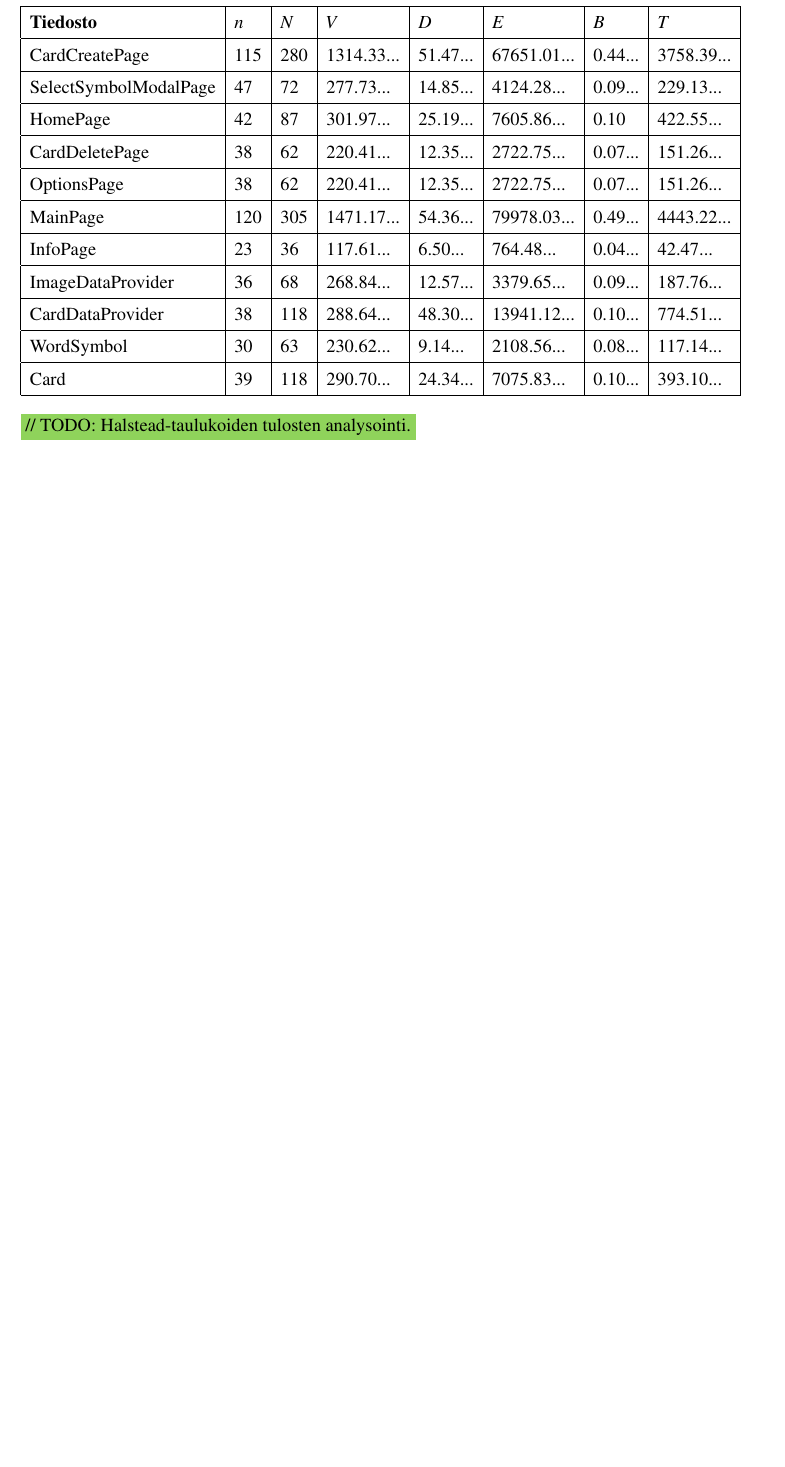
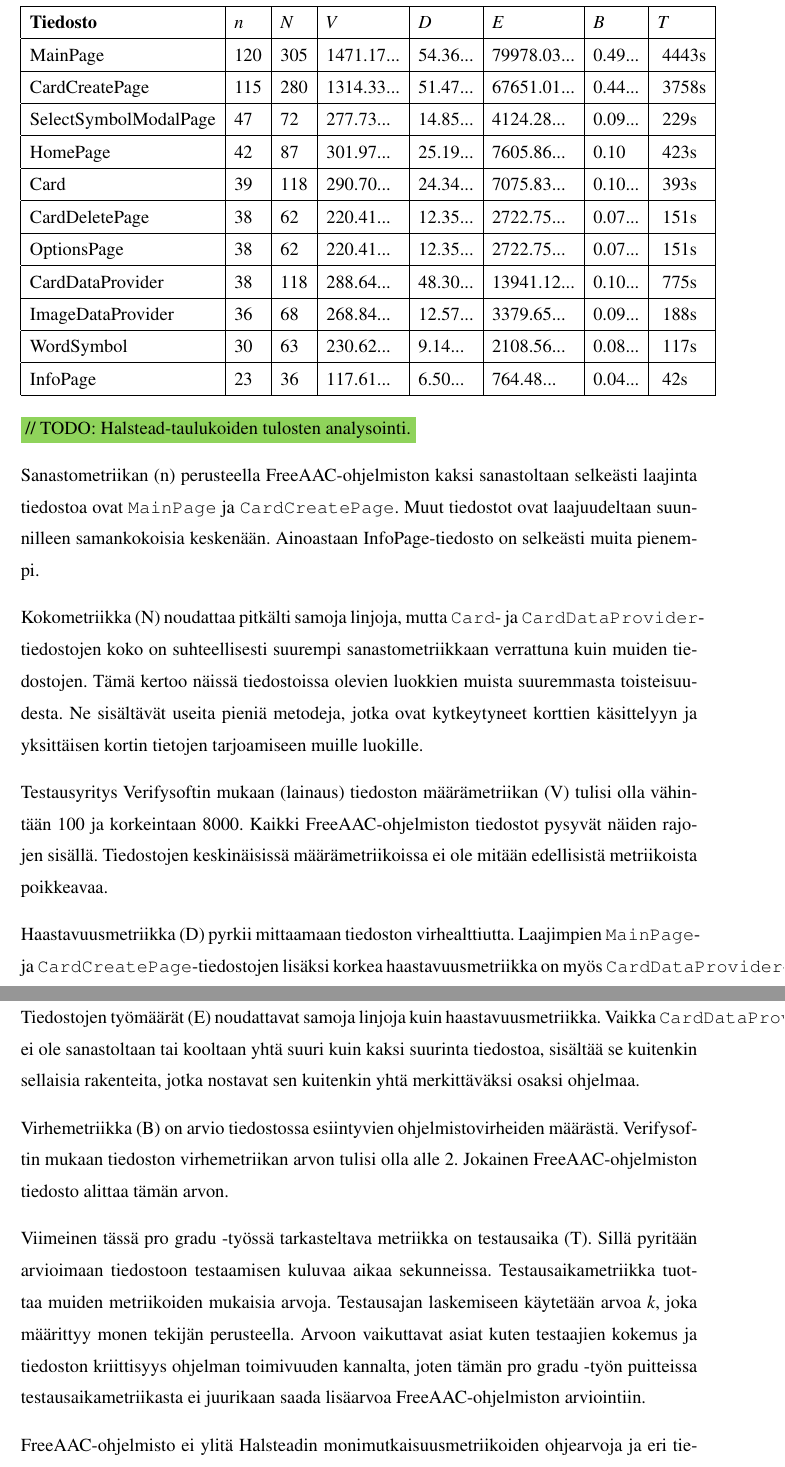
Before and after one commit to RKivioja/gradu, a LaTeX thesis (gradu.tex): part of page 33 of 48 before the commit and two parts of pages 35 and 36 of 52 after it, the two joined at a grey line, cut so that both start at the same text, the shorter picture padded with empty space. Compiled offline with pdfLaTeX.

Commit message:
Further thesis

```diff
--- a/gradu.tex
+++ b/gradu.tex
@@ -402,21 +413,37 @@
     \begin{tabular}{| l | l | l | l | l | l | l | l |}
     \hline
     \textbf{Tiedosto} & \textbf{$n$} & \textbf{$N$} & \textbf{$V$} & \textbf{$D$} & \textbf{$E$} & \textbf{$B$} & \textbf{$T$} \\ \hline
-    CardCreatePage & 115 & 280 & 1314.33... & 51.47... & 67651.01... & 0.44... & 3758.39... \\ \hline
-    SelectSymbolModalPage & 47 & 72 & 277.73... & 14.85... & 4124.28... & 0.09... & 229.13... \\ \hline
-    HomePage & 42 & 87 & 301.97... & 25.19... & 7605.86... & 0.10 & 422.55... \\ \hline
-    CardDeletePage & 38 & 62 & 220.41... & 12.35... & 2722.75... & 0.07... & 151.26...   \\ \hline
-    OptionsPage & 38 & 62 & 220.41... & 12.35... & 2722.75... & 0.07... & 151.26...  \\ \hline
-    MainPage & 120 & 305 & 1471.17... & 54.36... & 79978.03... & 0.49... & 4443.22...  \\ \hline
-    InfoPage & 23 & 36 & 117.61... & 6.50... & 764.48... & 0.04... & 42.47...  \\ \hline
-    ImageDataProvider & 36 & 68 & 268.84... & 12.57... & 3379.65... & 0.09... & 187.76... \\ \hline
-    CardDataProvider & 38 & 118 & 288.64... & 48.30... & 13941.12... & 0.10... & 774.51...  \\ \hline
-    WordSymbol & 30 & 63 & 230.62... & 9.14... & 2108.56... & 0.08... & 117.14...  \\ \hline
-    Card & 39 & 118 & 290.70... & 24.34... & 7075.83... & 0.10... & 393.10...  \\ \hline
+    MainPage & 120 & 305 & 1471.17... & 54.36... & 79978.03... & 0.49... & ~4443s  \\ \hline
+    CardCreatePage & 115 & 280 & 1314.33... & 51.47... & 67651.01... & 0.44... & ~3758s \\ \hline
+    SelectSymbolModalPage & 47 & 72 & 277.73... & 14.85... & 4124.28... & 0.09... & ~229s \\ \hline
+    HomePage & 42 & 87 & 301.97... & 25.19... & 7605.86... & 0.10 & ~423s \\ \hline
+    Card & 39 & 118 & 290.70... & 24.34... & 7075.83... & 0.10... & ~393s  \\ \hline
+    CardDeletePage & 38 & 62 & 220.41... & 12.35... & 2722.75... & 0.07... & ~151s   \\ \hline
+    OptionsPage & 38 & 62 & 220.41... & 12.35... & 2722.75... & 0.07... & ~151s  \\ \hline
+    CardDataProvider & 38 & 118 & 288.64... & 48.30... & 13941.12... & 0.10... & ~775s  \\ \hline
+    ImageDataProvider & 36 & 68 & 268.84... & 12.57... & 3379.65... & 0.09... & ~188s \\ \hline
+    WordSymbol & 30 & 63 & 230.62... & 9.14... & 2108.56... & 0.08... & ~117s  \\ \hline
+    InfoPage & 23 & 36 & 117.61... & 6.50... & 764.48... & 0.04... & ~42s  \\ \hline
     \end{tabular}
 \end{center}
 
 \colorbox{YellowGreen}{// TODO: Halstead-taulukoiden tulosten analysointi.}
+
+Sanastometriikan (n) perusteella FreeAAC-ohjelmiston kaksi sanastoltaan selkeästi laajinta tiedostoa ovat \texttt{MainPage} ja \texttt{CardCreatePage}. Muut tiedostot ovat laajuudeltaan suunnilleen samankokoisia keskenään. Ainoastaan InfoPage-tiedosto on selkeästi muita pienempi.
+
+Kokometriikka (N) noudattaa pitkälti samoja linjoja, mutta \texttt{Card}- ja \texttt{CardDataProvider}-tiedostojen koko on suhteellisesti suurempi sanastometriikkaan verrattuna kuin muiden tiedostojen. Tämä kertoo näissä tiedostoissa olevien luokkien muista suuremmasta toisteisuudesta. Ne sisältävät useita pieniä metodeja, jotka ovat kytkeytyneet korttien käsittelyyn ja yksittäisen kortin tietojen tarjoamiseen muille luokille.
+
+Testausyritys Verifysoftin mukaan (lainaus) tiedoston määrämetriikan (V) tulisi olla vähintään 100 ja korkeintaan 8000. Kaikki FreeAAC-ohjelmiston tiedostot pysyvät näiden rajojen sisällä. Tiedostojen keskinäisissä määrämetriikoissa ei ole mitään edellisistä metriikoista poikkeavaa.
+
+Haastavuusmetriikka (D) pyrkii mittaamaan tiedoston virhealttiutta. Laajimpien \texttt{MainPage}- ja \texttt{CardCreatePage}-tiedostojen lisäksi korkea haastavuusmetriikka on myös \texttt{CardDataProvider}-tiedostolla.
+
+Tiedostojen työmäärät (E) noudattavat samoja linjoja kuin haastavuusmetriikka. Vaikka \texttt{CardDataProvider} ei ole sanastoltaan tai kooltaan yhtä suuri kuin kaksi suurinta tiedostoa, sisältää se kuitenkin sellaisia rakenteita, jotka nostavat sen kuitenkin yhtä merkittäväksi osaksi ohjelmaa.
+
+Virhemetriikka (B) on arvio tiedostossa esiintyvien ohjelmistovirheiden määrästä. Verifysoftin mukaan tiedoston virhemetriikan arvon tulisi olla alle 2. Jokainen FreeAAC-ohjelmiston tiedosto alittaa tämän arvon.
+
+Viimeinen tässä pro gradu -työssä tarkasteltava metriikka on testausaika (T). Sillä pyritään arvioimaan tiedostoon testaamisen kuluvaa aikaa sekunneissa. Testausaikametriikka tuottaa muiden metriikoiden mukaisia arvoja. Testausajan laskemiseen käytetään arvoa \textit{k}, joka määrittyy monen tekijän perusteella. Arvoon vaikuttavat asiat kuten testaajien kokemus ja tiedoston kriittisyys ohjelman toimivuuden kannalta, joten tämän pro gradu -työn puitteissa testausaikametriikasta ei juurikaan saada lisäarvoa FreeAAC-ohjelmiston arviointiin.
+
+FreeAAC-ohjelmisto ei ylitä Halsteadin monimutkaisuusmetriikoiden ohjearvoja ja eri tiedostojen arvot eri metriikoiden kohdalla ovat johdonmukaisia keskenään. FreeAAC-ohjelmisto täten noudattaa Halsteadin monimutkaisuusmetriikoiden perusteella hyvän ja ehjän ohjelmiston rakennetta. Halsteadin monimutkaisuusmetriikoiden todistusvoima ei kuitenkaan ole aukoton ja parempia tuloksia saataisiin aikaan vertaamalla FreeAAC-ohjelmiston monimutkaisuusmetriikoiden arvoja muiden vastaavien ohjelmistojen arvoihin.
 
 \begin{figure}[h]\centering
   \includegraphics[height=6cm,keepaspectratio]{memory-use-idle}
```
Also changed, not shown: gradu.pdf, gradu.tex (67 more changed lines), 1 other file.
